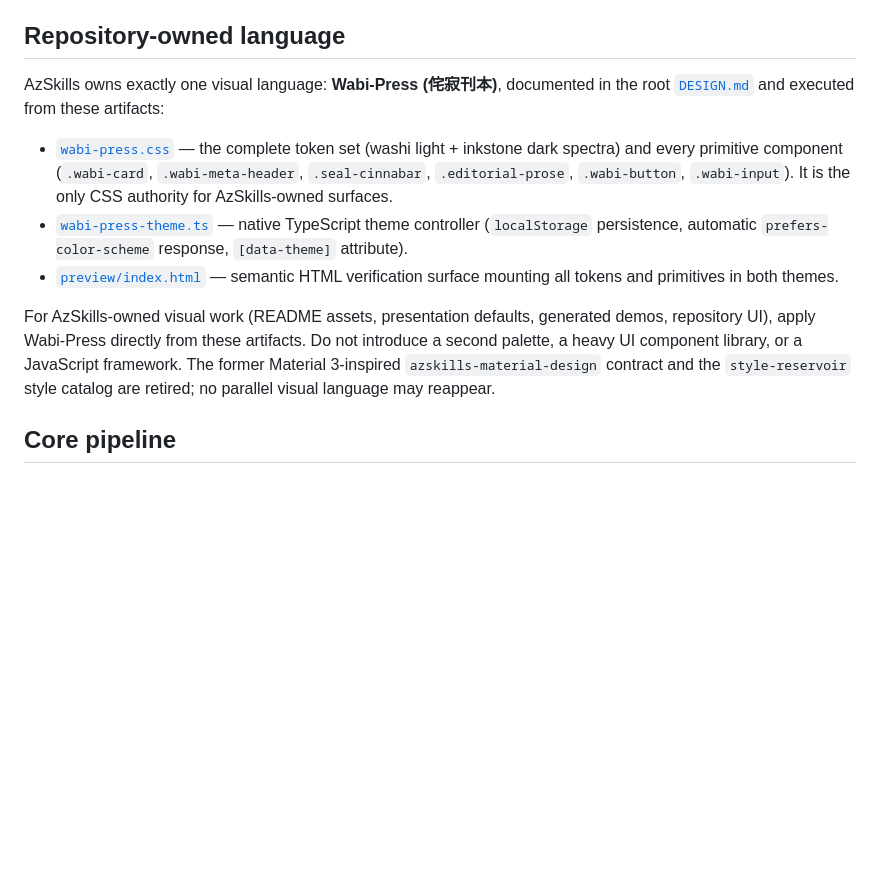
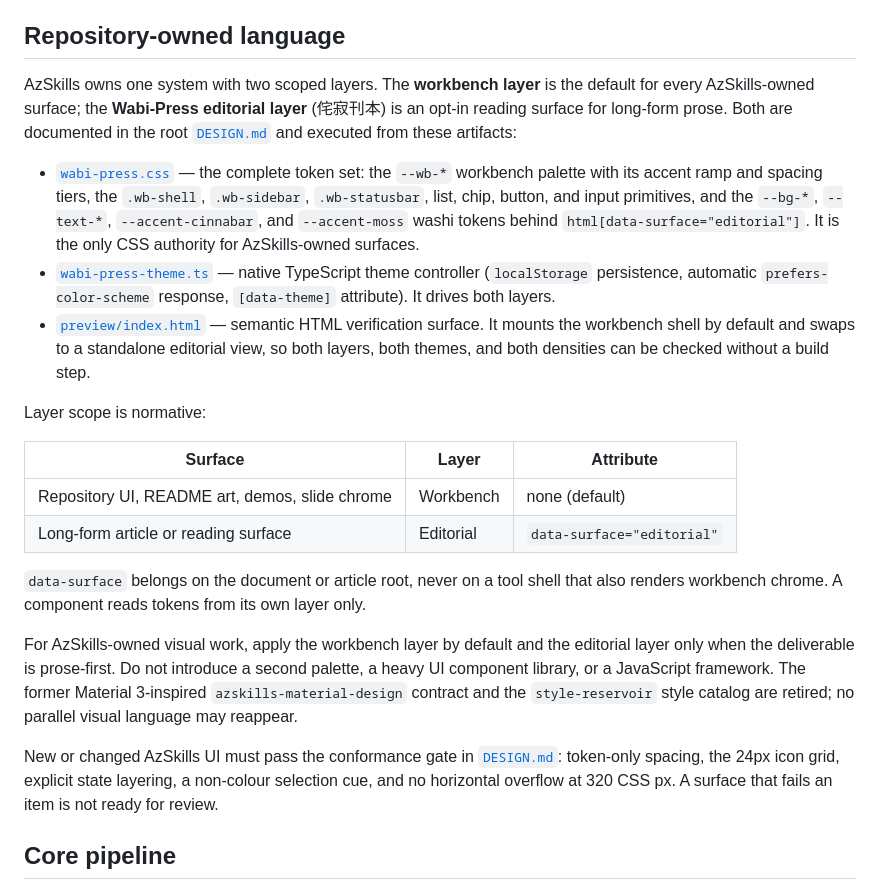
Before and after one commit to CYoJkoY/AzSkills, a Markdown page: design-system/SKILL.md, the part around the change. Drawn GitHub-style; blank space fills up the shorter version.

```diff
--- a/design-system/SKILL.md
+++ b/design-system/SKILL.md
@@ -9,13 +9,24 @@ This Skill is the boundary between external DESIGN.md systems and AzSkills. It d
 
 ## Repository-owned language
 
-AzSkills owns exactly one visual language: **Wabi-Press (侘寂刊本)**, documented in the root [`DESIGN.md`](../DESIGN.md) and executed from these artifacts:
+AzSkills owns one system with two scoped layers. The **workbench layer** is the default for every AzSkills-owned surface; the **Wabi-Press editorial layer** (侘寂刊本) is an opt-in reading surface for long-form prose. Both are documented in the root [`DESIGN.md`](../DESIGN.md) and executed from these artifacts:
 
-- [`wabi-press.css`](wabi-press.css) — the complete token set (washi light + inkstone dark spectra) and every primitive component (`.wabi-card`, `.wabi-meta-header`, `.seal-cinnabar`, `.editorial-prose`, `.wabi-button`, `.wabi-input`). It is the only CSS authority for AzSkills-owned surfaces.
-- [`wabi-press-theme.ts`](wabi-press-theme.ts) — native TypeScript theme controller (`localStorage` persistence, automatic `prefers-color-scheme` response, `[data-theme]` attribute).
-- [`preview/index.html`](preview/index.html) — semantic HTML verification surface mounting all tokens and primitives in both themes.
+- [`wabi-press.css`](wabi-press.css) — the complete token set: the `--wb-*` workbench palette with its accent ramp and spacing tiers, the `.wb-shell`, `.wb-sidebar`, `.wb-statusbar`, list, chip, button, and input primitives, and the `--bg-*`, `--text-*`, `--accent-cinnabar`, and `--accent-moss` washi tokens behind `html[data-surface="editorial"]`. It is the only CSS authority for AzSkills-owned surfaces.
+- [`wabi-press-theme.ts`](wabi-press-theme.ts) — native TypeScript theme controller (`localStorage` persistence, automatic `prefers-color-scheme` response, `[data-theme]` attribute). It drives both layers.
+- [`preview/index.html`](preview/index.html) — semantic HTML verification surface. It mounts the workbench shell by default and swaps to a standalone editorial view, so both layers, both themes, and both densities can be checked without a build step.
 
-For AzSkills-owned visual work (README assets, presentation defaults, generated demos, repository UI), apply Wabi-Press directly from these artifacts. Do not introduce a second palette, a heavy UI component library, or a JavaScript framework. The former Material 3-inspired `azskills-material-design` contract and the `style-reservoir` style catalog are retired; no parallel visual language may reappear.
+Layer scope is normative:
+
+| Surface | Layer | Attribute |
+|---|---|---|
+| Repository UI, README art, demos, slide chrome | Workbench | none (default) |
+| Long-form article or reading surface | Editorial | `data-surface="editorial"` |
+
+`data-surface` belongs on the document or article root, never on a tool shell that also renders workbench chrome. A component reads tokens from its own layer only.
+
+For AzSkills-owned visual work, apply the workbench layer by default and the editorial layer only when the deliverable is prose-first. Do not introduce a second palette, a heavy UI component library, or a JavaScript framework. The former Material 3-inspired `azskills-material-design` contract and the `style-reservoir` style catalog are retired; no parallel visual language may reappear.
+
+New or changed AzSkills UI must pass the conformance gate in [`DESIGN.md`](../DESIGN.md#visual-qa): token-only spacing, the 24px icon grid, explicit state layering, a non-colour selection cue, and no horizontal overflow at 320 CSS px. A surface that fails an item is not ready for review.
 
 ## Core pipeline
 
```
Also changed, not shown: THIRD_PARTY_NOTICES.md (+9 -0 lines).
